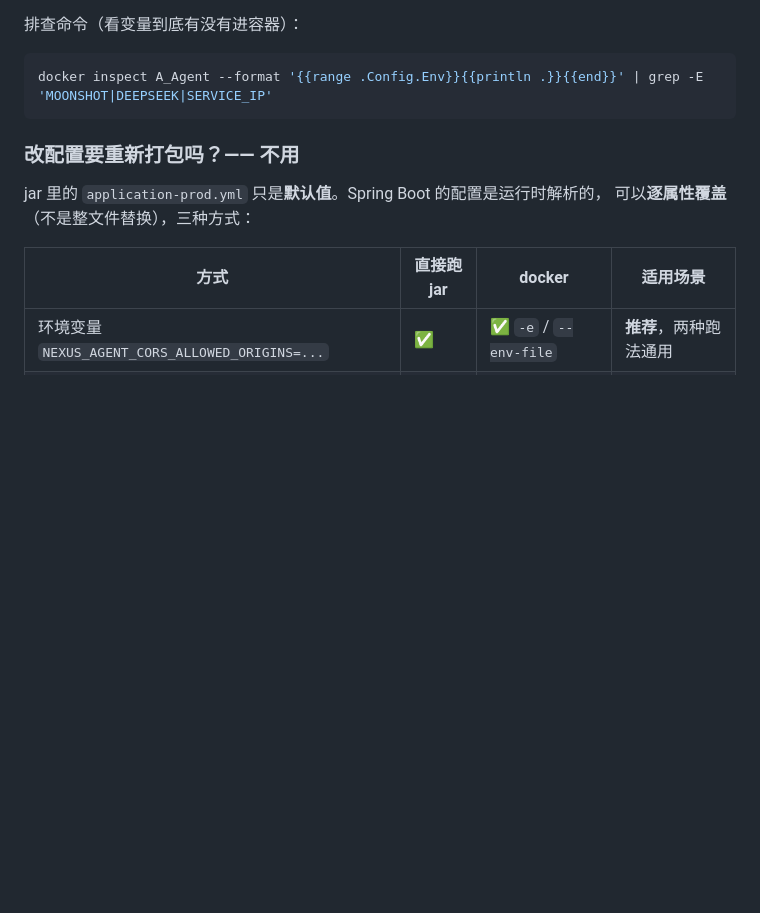
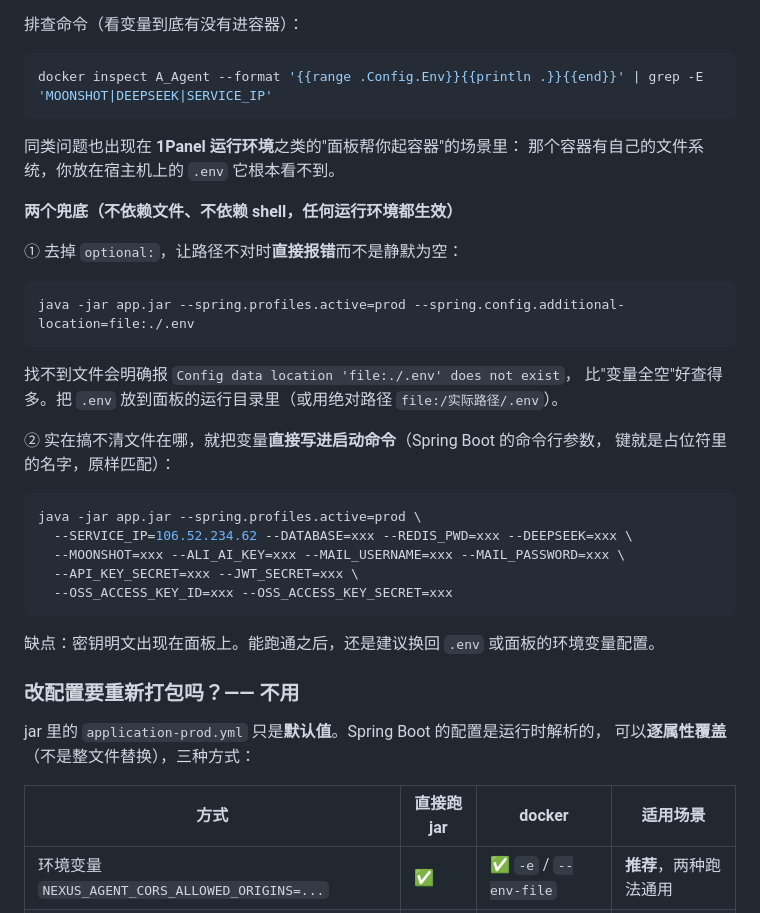
Before and after one commit to huuhi/nexus-agent, a Markdown page: README.md, the part around the change. Rendered like a GitHub page; blank space fills up the shorter version.

Commit message:
docs(deploy): 补 1Panel 运行环境等"面板代起容器"场景的两个兜底
用户实际用的是 1Panel 运行环境（面板自己起的容器），宿主机上的 .env 容器看不到。
补两条不依赖文件与 shell 的兜底：
1. 去掉 optional:，让 .env 路径不对时直接报错（比"变量静默为空"好查）
2. 把变量直接写进启动命令（--KEY=value，键即占位符名，原样匹配），先跑通再换回 .env

````diff
--- a/README.md
+++ b/README.md
@@ -303,6 +303,33 @@ Caused by: PlaceholderResolutionException: Could not resolve placeholder 'MOONSH
 docker inspect A_Agent --format '{{range .Config.Env}}{{println .}}{{end}}' | grep -E 'MOONSHOT|DEEPSEEK|SERVICE_IP'
 ```
 
+同类问题也出现在 **1Panel 运行环境**之类的"面板帮你起容器"的场景里：
+那个容器有自己的文件系统，你放在宿主机上的 `.env` 它根本看不到。
+
+**两个兜底（不依赖文件、不依赖 shell，任何运行环境都生效）**
+
+① 去掉 `optional:`，让路径不对时**直接报错**而不是静默为空：
+
+```bash
+java -jar app.jar --spring.profiles.active=prod --spring.config.additional-location=file:./.env
+```
+
+找不到文件会明确报 `Config data location 'file:./.env' does not exist`，
+比"变量全空"好查得多。把 `.env` 放到面板的运行目录里（或用绝对路径 `file:/实际路径/.env`）。
+
+② 实在搞不清文件在哪，就把变量**直接写进启动命令**（Spring Boot 的命令行参数，
+键就是占位符里的名字，原样匹配）：
+
+```bash
+java -jar app.jar --spring.profiles.active=prod \
+  --SERVICE_IP=106.52.234.62 --DATABASE=xxx --REDIS_PWD=xxx --DEEPSEEK=xxx \
+  --MOONSHOT=xxx --ALI_AI_KEY=xxx --MAIL_USERNAME=xxx --MAIL_PASSWORD=xxx \
+  --API_KEY_SECRET=xxx --JWT_SECRET=xxx \
+  --OSS_ACCESS_KEY_ID=xxx --OSS_ACCESS_KEY_SECRET=xxx
+```
+
+缺点：密钥明文出现在面板上。能跑通之后，还是建议换回 `.env` 或面板的环境变量配置。
+
 ### 改配置要重新打包吗？—— 不用
 
 jar 里的 `application-prod.yml` 只是**默认值**。Spring Boot 的配置是运行时解析的，
````
